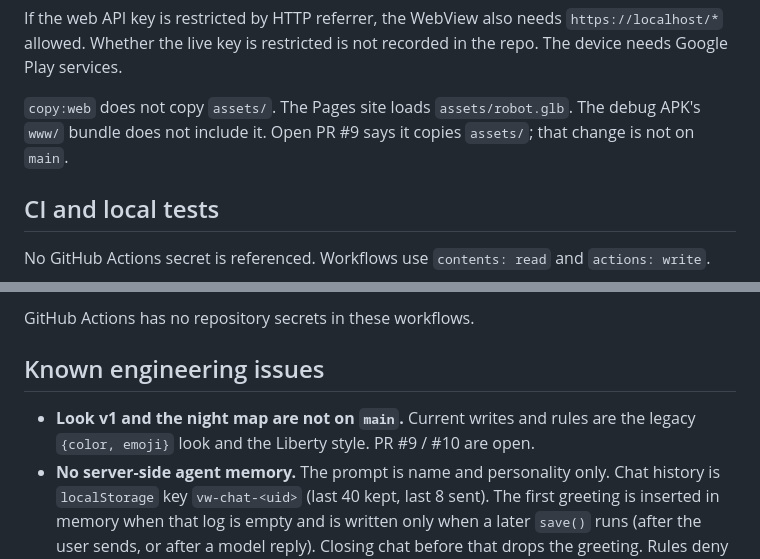
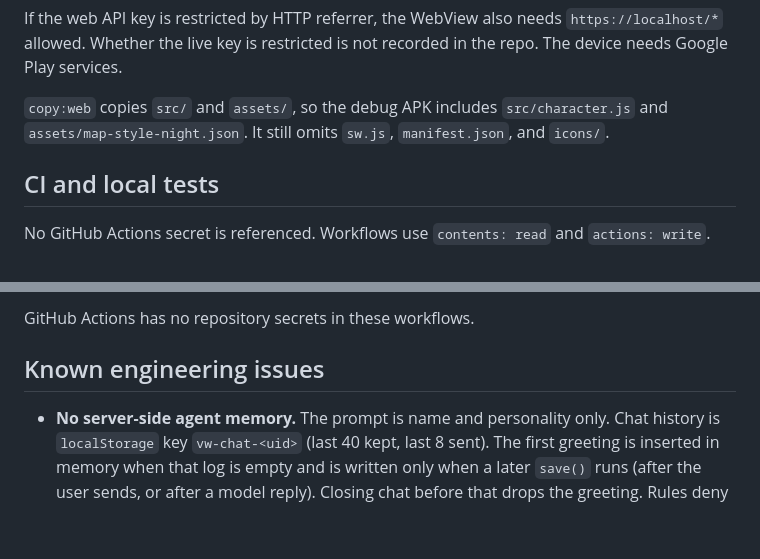
Before and after one commit to vishnupoola-999/virtual-world, a Markdown page: docs/ENGINEERING_LOG.md, 2 parts joined by grey strips. GitHub-like rendering; blank space fills up the shorter version.

```diff
--- a/docs/ENGINEERING_LOG.md
+++ b/docs/ENGINEERING_LOG.md
@@ -78,7 +87,7 @@ A Play release needs a different keystore, plus that certificate's SHA-1 (and th
 
 If the web API key is restricted by HTTP referrer, the WebView also needs `https://localhost/*` allowed. Whether the live key is restricted is not recorded in the repo. The device needs Google Play services.
 
-`copy:web` does not copy `assets/`. The Pages site loads `assets/robot.glb`. The debug APK's `www/` bundle does not include it. Open PR #9 says it copies `assets/`; that change is not on `main`.
+`copy:web` copies `src/` and `assets/`, so the debug APK includes `src/character.js` and `assets/map-style-night.json`. It still omits `sw.js`, `manifest.json`, and `icons/`.
 
 ## CI and local tests
 
@@ -141,7 +150,6 @@ GitHub Actions has no repository secrets in these workflows.
 
 ## Known engineering issues
 
-- **Look v1 and the night map are not on `main`.** Current writes and rules are the legacy `{color, emoji}` look and the Liberty style. PR #9 / #10 are open.
 - **No server-side agent memory.** The prompt is name and personality only. Chat history is `localStorage` key `vw-chat-<uid>` (last 40 kept, last 8 sent). The first greeting is inserted in memory when that log is empty and is written only when a later `save()` runs (after the user sends, or after a model reply). Closing chat before that drops the greeting. Rules deny any memory subcollection.
 - **Location is owner-only in Firestore and public-to-the-room on ntfy.** `preciseVisibility` cannot be anything but `private`. Cross-user reads are denied. Family sharing publishes precise `{id, name, lat, lon, ts}` to `https://ntfy.sh/vw1-<room>` about every 5 seconds while sharing is on. Anyone with the room code can subscribe. There is no invite document and no expiry on the room id (16-character code stored in `localStorage` key `vw-room`).
 - **Proxy limits are per process.** A restart or a second instance does not share them. Revoked ID tokens are accepted until they expire.
```
Also changed, not shown: other parts of docs/ENGINEERING_LOG.md (+24 -15 lines).
